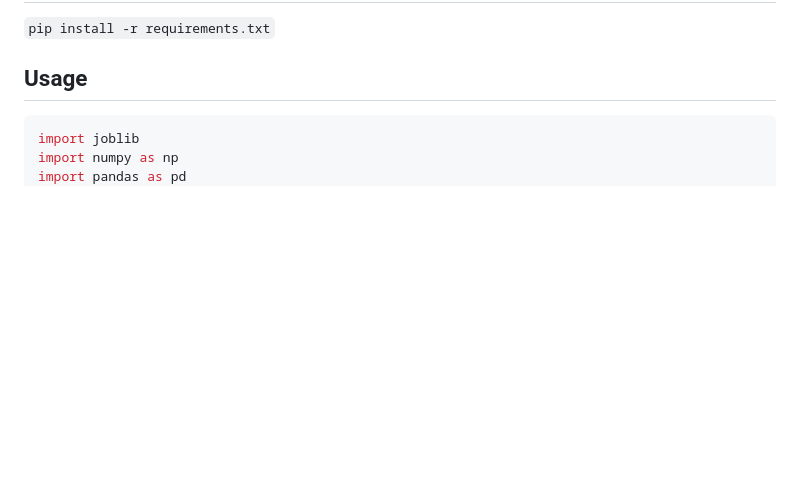
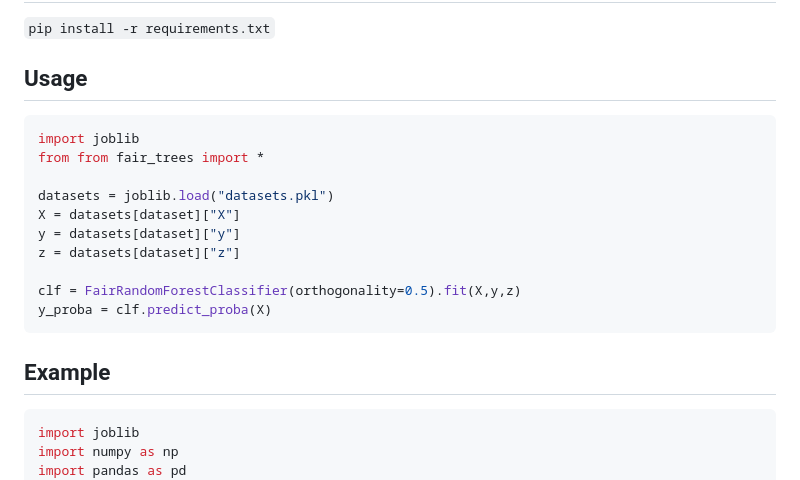
Before and after one commit to pereirabarataap/fair_tree_classifier, a Markdown page: README.md, the part around the change. Rendered like a GitHub page; blank space fills up the shorter version.

````diff
--- a/README.md
+++ b/README.md
@@ -4,6 +4,19 @@
 <code>pip install -r requirements.txt</code>
 
 ## Usage
+```python
+import joblib
+from from fair_trees import *
+
+datasets = joblib.load("datasets.pkl")
+X = datasets[dataset]["X"]
+y = datasets[dataset]["y"]
+z = datasets[dataset]["z"]
+
+clf = FairRandomForestClassifier(orthogonality=0.5).fit(X,y,z)
+y_proba = clf.predict_proba(X)
+```
+## Example
 ```python
 import joblib
 import numpy as np
````
